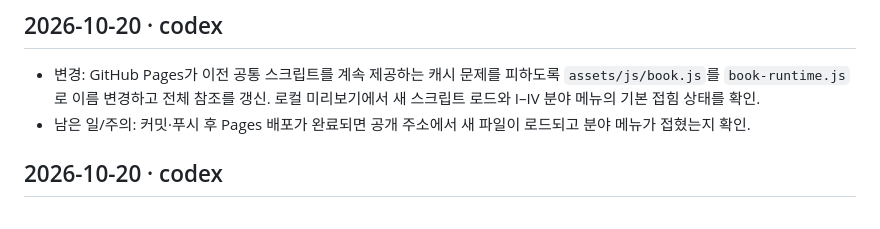
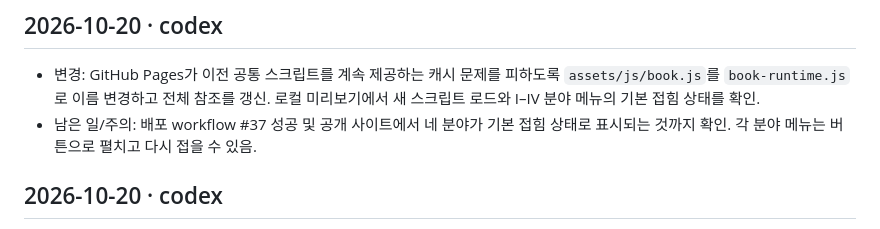
Before and after one commit to Z1N00-1015/2d-mat-lib, a Markdown page: HANDOFF.md, the part around the change. Drawn GitHub-style.

Commit message:
[codex] Record sidebar deployment

```diff
--- a/HANDOFF.md
+++ b/HANDOFF.md
@@ -4,7 +4,7 @@ Codex와 Claude가 작업을 마칠 때 맨 위에 새 항목을 추가한다.
 
 ## 2026-10-20 · codex
 - 변경: GitHub Pages가 이전 공통 스크립트를 계속 제공하는 캐시 문제를 피하도록 `assets/js/book.js`를 `book-runtime.js`로 이름 변경하고 전체 참조를 갱신. 로컬 미리보기에서 새 스크립트 로드와 I–IV 분야 메뉴의 기본 접힘 상태를 확인.
-- 남은 일/주의: 커밋·푸시 후 Pages 배포가 완료되면 공개 주소에서 새 파일이 로드되고 분야 메뉴가 접혔는지 확인.
+- 남은 일/주의: 배포 workflow #37 성공 및 공개 사이트에서 네 분야가 기본 접힘 상태로 표시되는 것까지 확인. 각 분야 메뉴는 버튼으로 펼치고 다시 접을 수 있음.
 
 ## 2026-10-20 · codex
 - 변경: 사이드바의 I–IV 분야를 개별 접기/펼치기 버튼으로 구성하고 기본 상태를 모두 접힘으로 변경. 현재 분야 강조와 키보드 접근성을 고려한 버튼·ARIA 상태를 적용.
```
